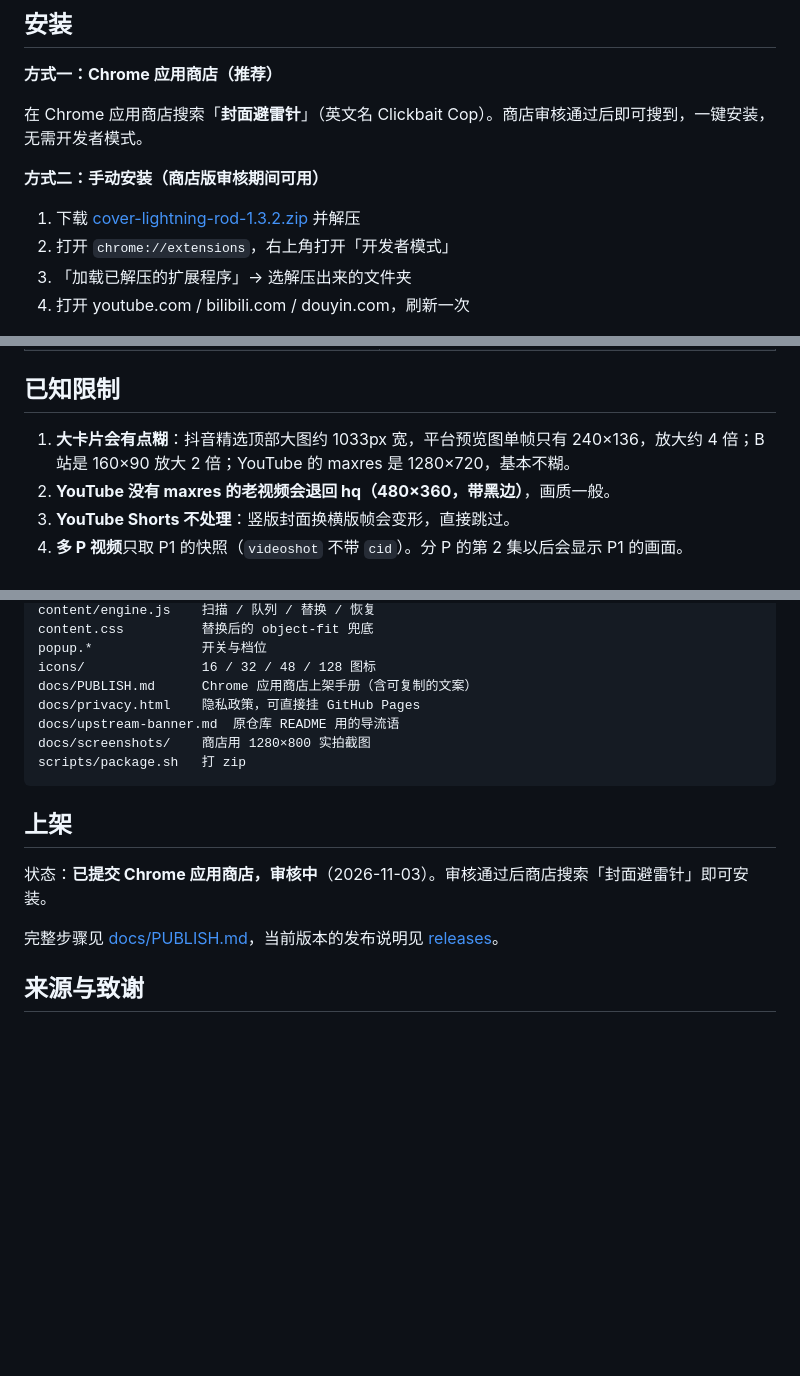
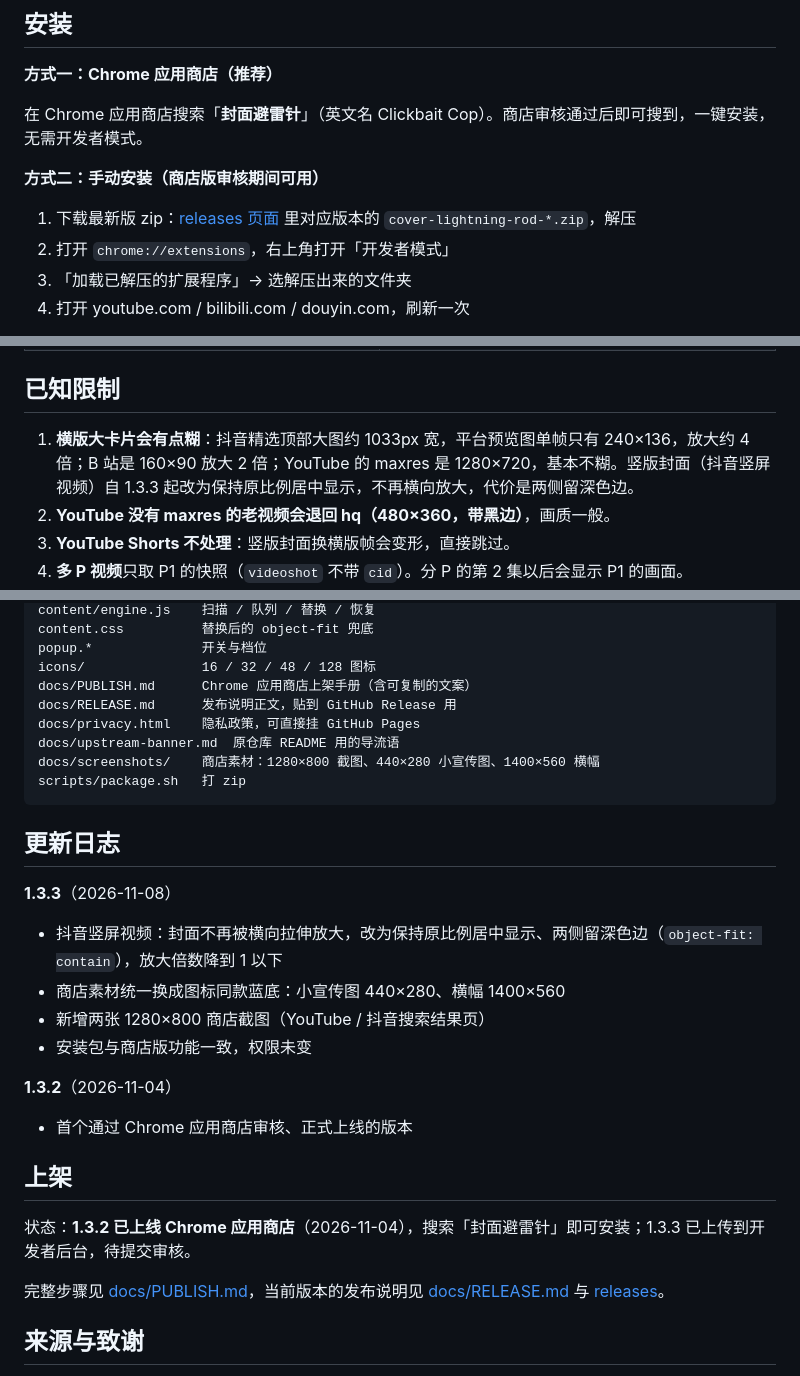
Before and after one commit to hiyanyang/clickbait-cop, a Markdown page: README.md, 3 parts joined by grey strips. Rendered like a GitHub page; blank space fills up the shorter version.

````diff
--- a/README.md
+++ b/README.md
@@ -17,7 +27,7 @@
 
 **方式二：手动安装（商店版审核期间可用）**
 
-1. 下载 [cover-lightning-rod-1.3.2.zip](https://github.com/hiyanyang/clickbait-cop/releases/latest/download/cover-lightning-rod-1.3.2.zip) 并解压
+1. 下载最新版 zip：[releases 页面](https://github.com/hiyanyang/clickbait-cop/releases/latest) 里对应版本的 `cover-lightning-rod-*.zip`，解压
 2. 打开 `chrome://extensions`，右上角打开「开发者模式」
 3. 「加载已解压的扩展程序」→ 选解压出来的文件夹
 4. 打开 youtube.com / bilibili.com / douyin.com，刷新一次
@@ -133,7 +143,7 @@ GET https://api.bilibili.com/x/player/videoshot?bvid=<BV号>&index=1
 
 ## 已知限制
 
-1. **大卡片会有点糊**：抖音精选顶部大图约 1033px 宽，平台预览图单帧只有 240×136，放大约 4 倍；B 站是 160×90 放大 2 倍；YouTube 的 maxres 是 1280×720，基本不糊。
+1. **横版大卡片会有点糊**：抖音精选顶部大图约 1033px 宽，平台预览图单帧只有 240×136，放大约 4 倍；B 站是 160×90 放大 2 倍；YouTube 的 maxres 是 1280×720，基本不糊。竖版封面（抖音竖屏视频）自 1.3.3 起改为保持原比例居中显示，不再横向放大，代价是两侧留深色边。
 2. **YouTube 没有 maxres 的老视频会退回 hq（480×360，带黑边）**，画质一般。
 3. **YouTube Shorts 不处理**：竖版封面换横版帧会变形，直接跳过。
 4. **多 P 视频**只取 P1 的快照（`videoshot` 不带 `cid`）。分 P 的第 2 集以后会显示 P1 的画面。
@@ -174,17 +184,31 @@ content.css          替换后的 object-fit 兜底
 popup.*              开关与档位
 icons/               16 / 32 / 48 / 128 图标
 docs/PUBLISH.md      Chrome 应用商店上架手册（含可复制的文案）
+docs/RELEASE.md      发布说明正文，贴到 GitHub Release 用
 docs/privacy.html    隐私政策，可直接挂 GitHub Pages
 docs/upstream-banner.md  原仓库 README 用的导流语
-docs/screenshots/    商店用 1280×800 实拍截图
+docs/screenshots/    商店素材：1280×800 截图、440×280 小宣传图、1400×560 横幅
 scripts/package.sh   打 zip
 ```
 
+## 更新日志
+
+**1.3.3**（2026-11-08）
+
+- 抖音竖屏视频：封面不再被横向拉伸放大，改为保持原比例居中显示、两侧留深色边（`object-fit: contain`），放大倍数降到 1 以下
+- 商店素材统一换成图标同款蓝底：小宣传图 440×280、横幅 1400×560
+- 新增两张 1280×800 商店截图（YouTube / 抖音搜索结果页）
+- 安装包与商店版功能一致，权限未变
+
+**1.3.2**（2026-11-04）
+
+- 首个通过 Chrome 应用商店审核、正式上线的版本
+
 ## 上架
 
-状态：**已提交 Chrome 应用商店，审核中**（2026-11-03）。审核通过后商店搜索「封面避雷针」即可安装。
+状态：**1.3.2 已上线 Chrome 应用商店**（2026-11-04），搜索「封面避雷针」即可安装；1.3.3 已上传到开发者后台，待提交审核。
 
-完整步骤见 [docs/PUBLISH.md](docs/PUBLISH.md)，当前版本的发布说明见 [releases](https://github.com/hiyanyang/clickbait-cop/releases)。
+完整步骤见 [docs/PUBLISH.md](docs/PUBLISH.md)，当前版本的发布说明见 [docs/RELEASE.md](docs/RELEASE.md) 与 [releases](https://github.com/hiyanyang/clickbait-cop/releases)。
 
 ## 来源与致谢
 
````
Also changed, not shown: other parts of README.md (+10 -0 lines), docs/RELEASE.md (+29 -7 lines), docs/screenshots/douyin-grid-1280x800.jpg (added), docs/screenshots/marquee-1400x560.png, docs/screenshots/promo-440x280.png, docs/screenshots/youtube-1280x800.jpg (added), 1 other file.
